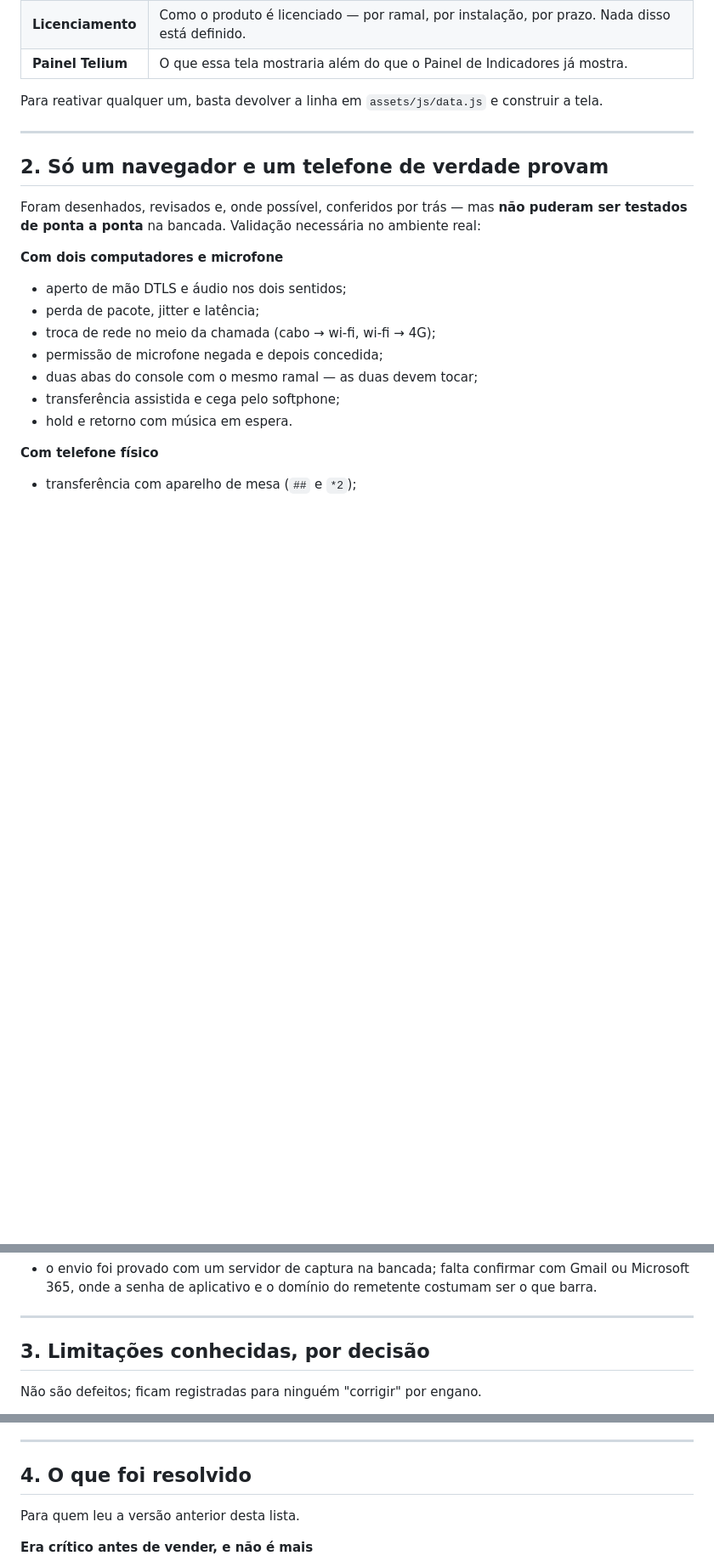
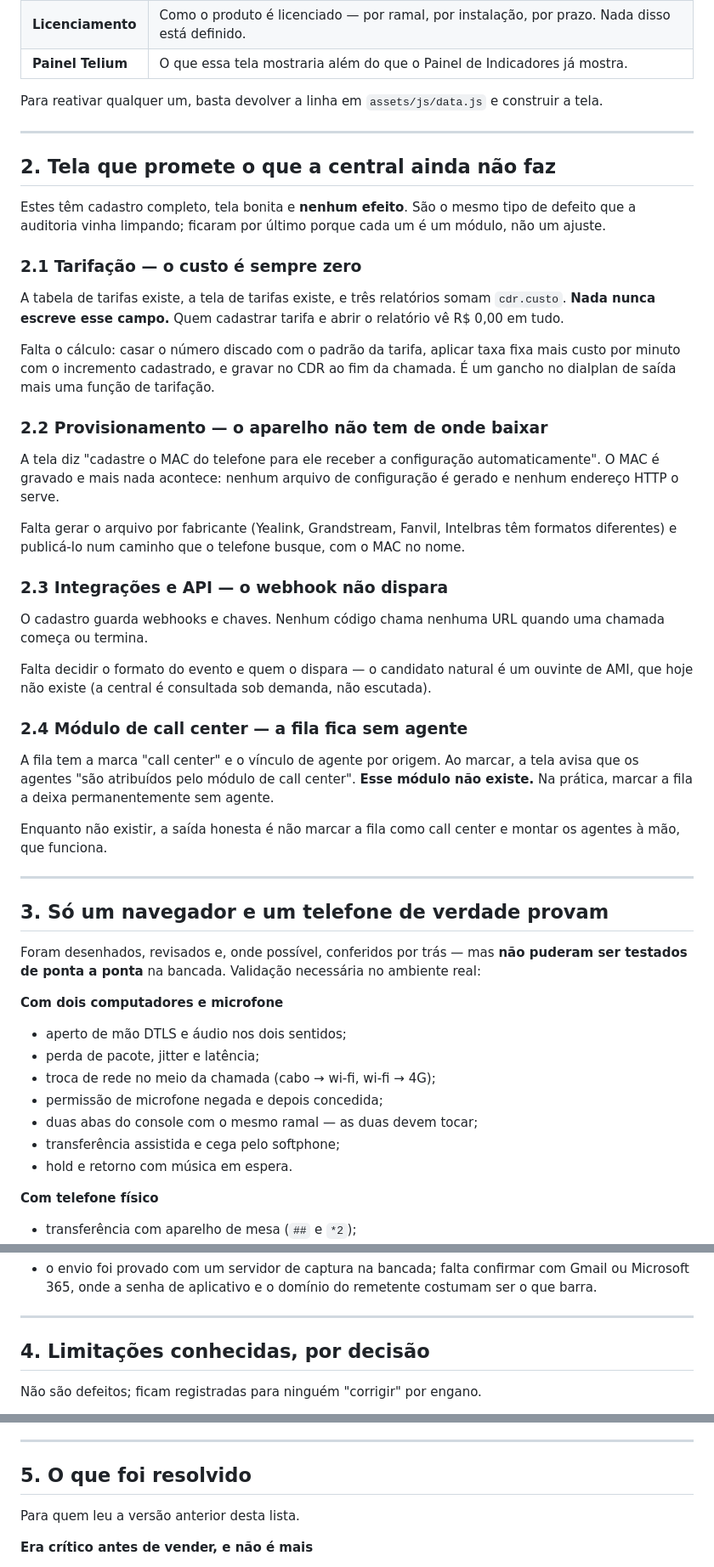
Before and after one commit to guilhermeleao11/TeliumPABX, a Markdown page: docs/PENDENCIAS.md, 3 parts joined by grey strips. Shown at 85% size. Drawn GitHub-style; blank space fills up the shorter version.

Commit message:
Pendências: quatro módulos que a tela promete e a central não faz
Levantamento que faltava: tarifação (nada escreve cdr.custo, todo
relatório de custo mostra zero), provisionamento (o MAC é gravado e
nenhum arquivo é gerado nem servido), integrações (o webhook nunca
dispara) e o módulo de call center (marcar a fila a deixa
permanentemente sem agente, porque o módulo que atribuiria os agentes
não existe).

São do mesmo tipo que a auditoria vinha limpando — tela que promete o
que a central não faz. Ficaram por último porque cada um é um módulo,
não um ajuste.

Co-Authored-By: Claude Opus 5 (1M context) <noreply@anthropic.com>

```diff
--- a/docs/PENDENCIAS.md
+++ b/docs/PENDENCIAS.md
@@ -26,7 +26,55 @@ e construir a tela.
 
 ---
 
-## 2. Só um navegador e um telefone de verdade provam
+## 2. Tela que promete o que a central ainda não faz
+
+Estes têm cadastro completo, tela bonita e **nenhum efeito**. São o
+mesmo tipo de defeito que a auditoria vinha limpando; ficaram por
+último porque cada um é um módulo, não um ajuste.
+
+### 2.1 Tarifação — o custo é sempre zero
+
+A tabela de tarifas existe, a tela de tarifas existe, e três relatórios
+somam `cdr.custo`. **Nada nunca escreve esse campo.** Quem cadastrar
+tarifa e abrir o relatório vê R$ 0,00 em tudo.
+
+Falta o cálculo: casar o número discado com o padrão da tarifa, aplicar
+taxa fixa mais custo por minuto com o incremento cadastrado, e gravar
+no CDR ao fim da chamada. É um gancho no dialplan de saída mais uma
+função de tarifação.
+
+### 2.2 Provisionamento — o aparelho não tem de onde baixar
+
+A tela diz "cadastre o MAC do telefone para ele receber a configuração
+automaticamente". O MAC é gravado e mais nada acontece: nenhum arquivo
+de configuração é gerado e nenhum endereço HTTP o serve.
+
+Falta gerar o arquivo por fabricante (Yealink, Grandstream, Fanvil,
+Intelbras têm formatos diferentes) e publicá-lo num caminho que o
+telefone busque, com o MAC no nome.
+
+### 2.3 Integrações e API — o webhook não dispara
+
+O cadastro guarda webhooks e chaves. Nenhum código chama nenhuma URL
+quando uma chamada começa ou termina.
+
+Falta decidir o formato do evento e quem o dispara — o candidato natural
+é um ouvinte de AMI, que hoje não existe (a central é consultada sob
+demanda, não escutada).
+
+### 2.4 Módulo de call center — a fila fica sem agente
+
+A fila tem a marca "call center" e o vínculo de agente por origem. Ao
+marcar, a tela avisa que os agentes "são atribuídos pelo módulo de call
+center". **Esse módulo não existe.** Na prática, marcar a fila a deixa
+permanentemente sem agente.
+
+Enquanto não existir, a saída honesta é não marcar a fila como call
+center e montar os agentes à mão, que funciona.
+
+---
+
+## 3. Só um navegador e um telefone de verdade provam
 
 Foram desenhados, revisados e, onde possível, conferidos por trás — mas
 **não puderam ser testados de ponta a ponta** na bancada. Validação
@@ -59,7 +107,7 @@ necessária no ambiente real:
 
 ---
 
-## 3. Limitações conhecidas, por decisão
+## 4. Limitações conhecidas, por decisão
 
 Não são defeitos; ficam registradas para ninguém "corrigir" por engano.
 
@@ -89,7 +137,7 @@ Não são defeitos; ficam registradas para ninguém "corrigir" por engano.
 
 ---
 
-## 4. O que foi resolvido
+## 5. O que foi resolvido
 
 Para quem leu a versão anterior desta lista.
 
```
Also changed, not shown: other parts of docs/PENDENCIAS.md (+1 -1 lines).
